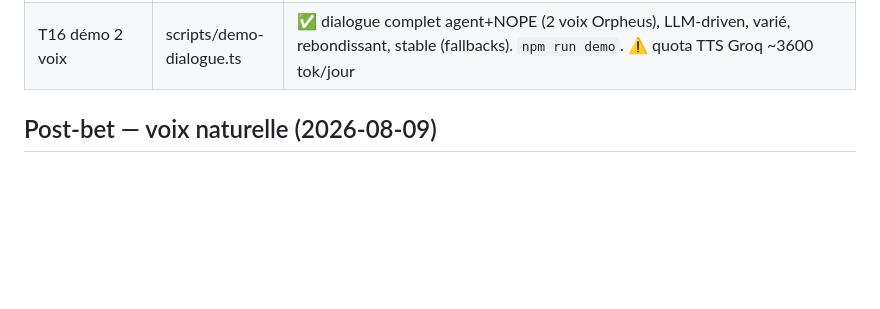
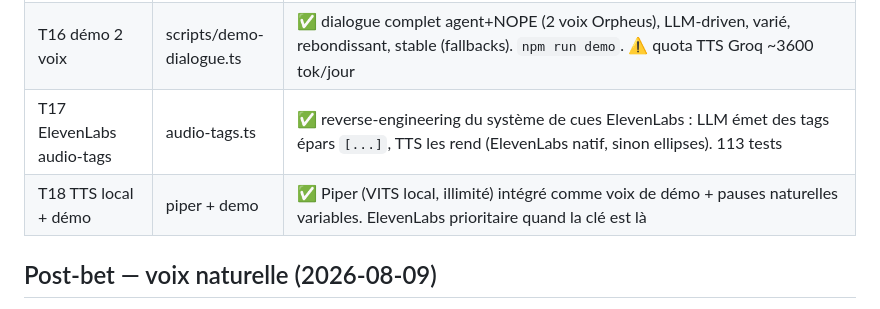
Before and after one commit to guillaume-flambard/nope, a Markdown page: .superflow/run-log.md, the part around the change. Rendered like a GitHub page; blank space fills up the shorter version.

Commit message:
run-log T17-T18: audio-tags engine + TTS local

```diff
--- a/.superflow/run-log.md
+++ b/.superflow/run-log.md
@@ -36,6 +36,8 @@
 | T14 LLM toutes stratégies | caller | ✅ negotiate + general pilotés par LLM (plus que cancel). Fallback local par langue (zéro silence). 104 tests |
 | T15 AgentVoice + identité | caller/agent-voice | ✅ agent humain varié par langue (openings/offres/questions/relances/confirms) + rebond. Identité configurable NOPE_NAME, sinon esquive polie (jamais d'invention). 104 tests |
 | T16 démo 2 voix | scripts/demo-dialogue.ts | ✅ dialogue complet agent+NOPE (2 voix Orpheus), LLM-driven, varié, rebondissant, stable (fallbacks). `npm run demo`. ⚠ quota TTS Groq ~3600 tok/jour |
+| T17 ElevenLabs audio-tags | audio-tags.ts | ✅ reverse-engineering du système de cues ElevenLabs : LLM émet des tags épars `[...]`, TTS les rend (ElevenLabs natif, sinon ellipses). 113 tests |
+| T18 TTS local + démo | piper + demo | ✅ Piper (VITS local, illimité) intégré comme voix de démo + pauses naturelles variables. ElevenLabs prioritaire quand la clé est là |
 
 ## Post-bet — voix naturelle (2026-08-09)
 - **Problème** : les réponses étaient figées (même phrase à chaque tour), pas de rebond sur l'agent humain, ton "écrit".
```
